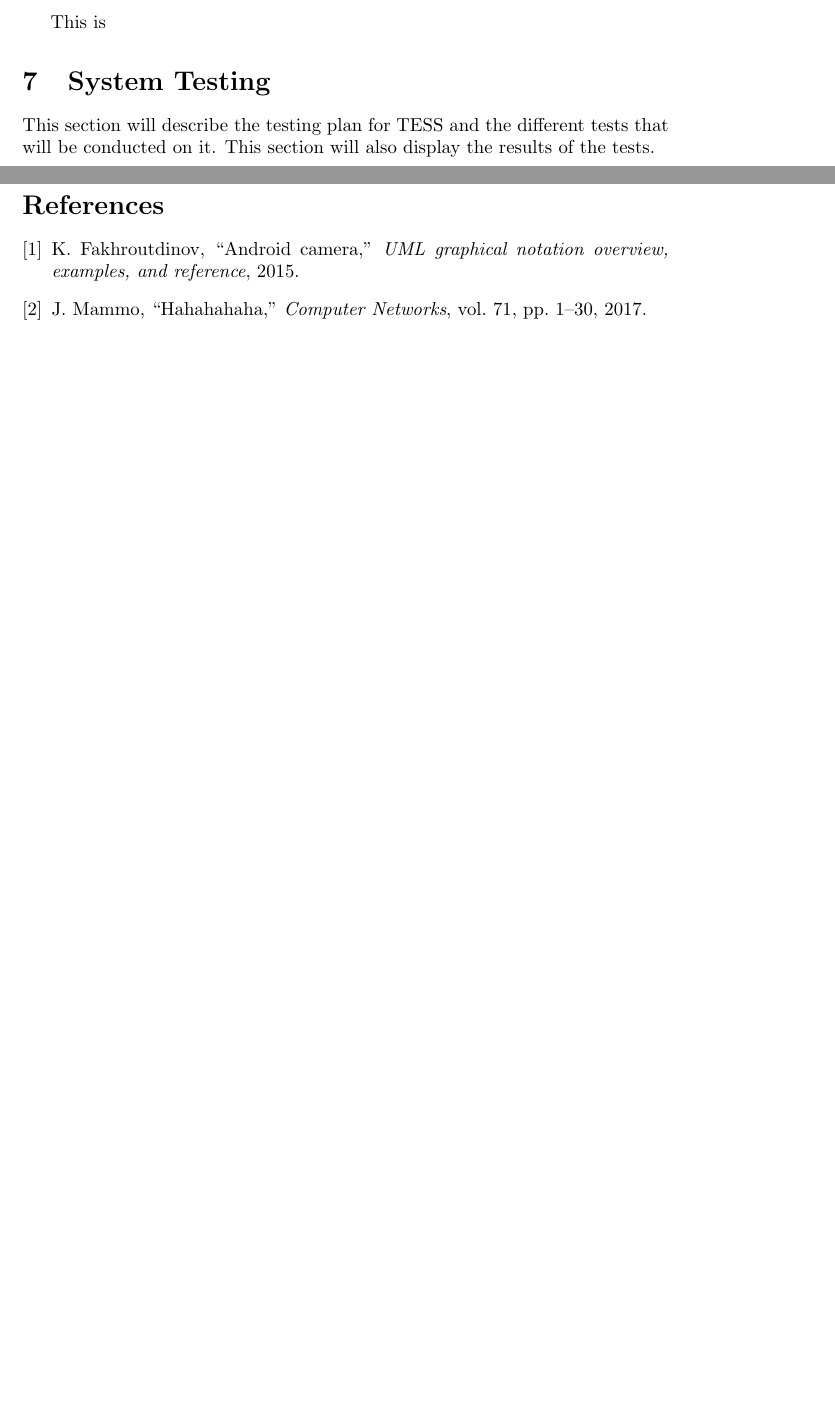
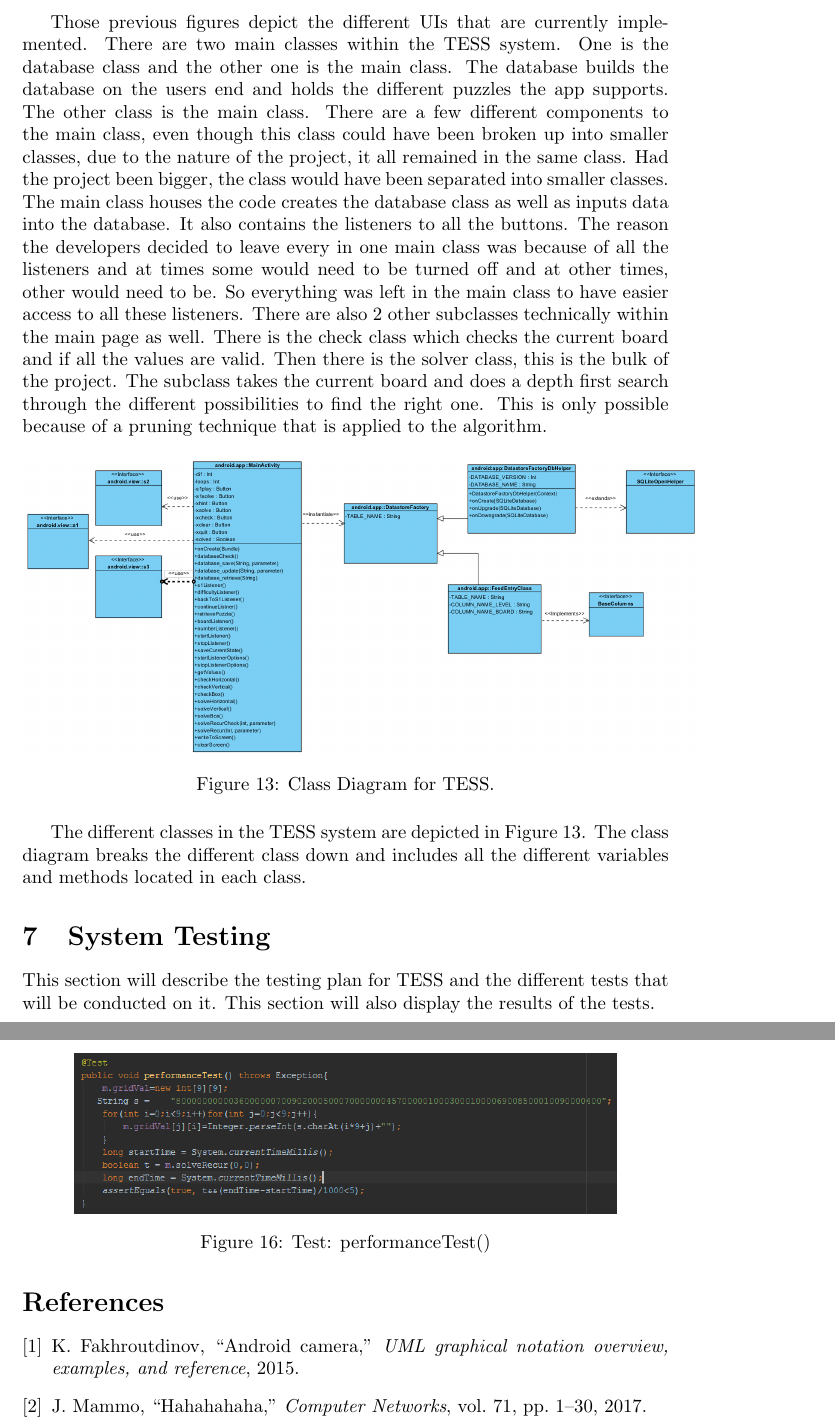
Before and after one commit to dakoval/Sudoku, a LaTeX document (Project Report/CSC470-Project-Template.tex): two parts of pages 18 and 20 of 20 before the commit and two parts of pages 18 and 21 of 21 after it, joined at a grey line, cut at the place of the change, the shorter picture padded with empty space. Compiled offline with pdfLaTeX.

Commit message:
System implementation Done

```diff
--- a/Project Report/CSC470-Project-Template.tex
+++ b/Project Report/CSC470-Project-Template.tex
@@ -208,8 +208,15 @@ Figure \ref{fig:UIs} depicts the different UIs that are needed in the system. La
 \end{minipage}%
 \end{figure}
 
+Those previous figures depict the different UIs that are currently implemented. There are two main classes within the TESS system. One is the database class and the other one is the main class. The database builds the database on the users end and holds the different puzzles the app supports. The other class is the main class. There are a few different components to the main class, even though this class could have been broken up into smaller classes, due to the nature of the project, it all remained in the same class. Had the project been bigger, the class would have been separated into smaller classes. The main class houses the code creates the database class as well as inputs data into the database. It also contains the listeners to all the buttons. The reason the developers decided to leave every in one main class was because of all the listeners and at times some would need to be turned off and at other times, other would need to be. So everything was left in the main class to have easier access to all these listeners. There are also 2 other subclasses technically within the main page as well. There is the check class which checks the current board and if all the values are valid. Then there is the solver class, this is the bulk of the project. The subclass takes the current board and does a depth first search through the different possibilities to find the right one. This is only possible because of a pruning technique that is applied to the algorithm.
+\begin{figure*}[h]
+	\centering
+	\includegraphics[width=5.0in]{./Figure/Class_Diagram.PNG}
+	\caption{Class Diagram for TESS.}
+	\label{fig:classdiagram}
+\end{figure*}
 
-This is
+The different classes in the TESS system are depicted in Figure \ref{fig:classdiagram}. The class diagram breaks the different class down and includes all the different variables and methods located in each class.
 
 \section{System Testing}
 This section will describe the testing plan for TESS and the different tests that will be conducted on it. This section will also display the results of the tests.
```
Also changed, not shown: Project Report/CSC470-Project-Template.pdf, 1 other file.
